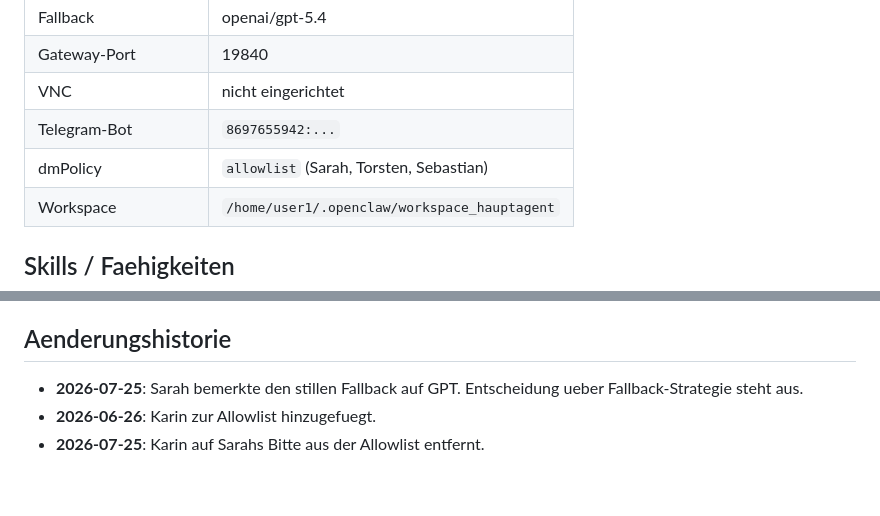
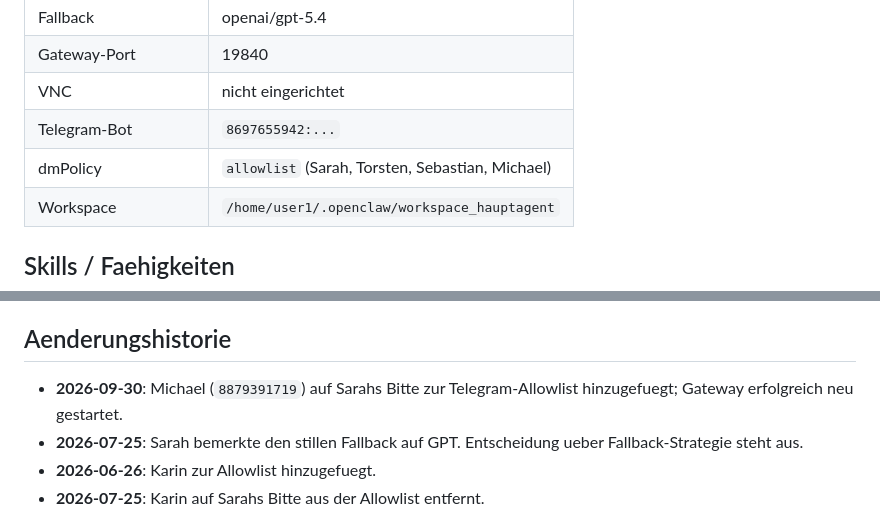
Before and after one commit to Soblissa/Gandalfs_Welt, a Markdown page: agentenmatrix/agenten/chefkoch.md, 2 parts joined by grey strips. Drawn GitHub-style; blank space fills up the shorter version.

Commit message:
Document Michael's Chefkoch access

```diff
--- a/agentenmatrix/agenten/chefkoch.md
+++ b/agentenmatrix/agenten/chefkoch.md
@@ -15,7 +15,7 @@ Kultusministerium.
 | Gateway-Port | 19840 |
 | VNC | nicht eingerichtet |
 | Telegram-Bot | `8697655942:...` |
-| dmPolicy | `allowlist` (Sarah, Torsten, Sebastian) |
+| dmPolicy | `allowlist` (Sarah, Torsten, Sebastian, Michael) |
 | Workspace | `/home/user1/.openclaw/workspace_hauptagent` |
 
 ## Skills / Faehigkeiten
@@ -105,6 +105,8 @@ Memory fortschreiben, Repo-Botskills nachziehen).
 
 ## Aenderungshistorie
 
+- **2026-09-30**: Michael (`8879391719`) auf Sarahs Bitte zur
+  Telegram-Allowlist hinzugefuegt; Gateway erfolgreich neu gestartet.
 - **2026-07-25**: Sarah bemerkte den stillen Fallback auf GPT.
   Entscheidung ueber Fallback-Strategie steht aus.
 - **2026-06-26**: Karin zur Allowlist hinzugefuegt.
```
Also changed, not shown: other parts of agentenmatrix/agenten/chefkoch.md (+1 -1 lines).
